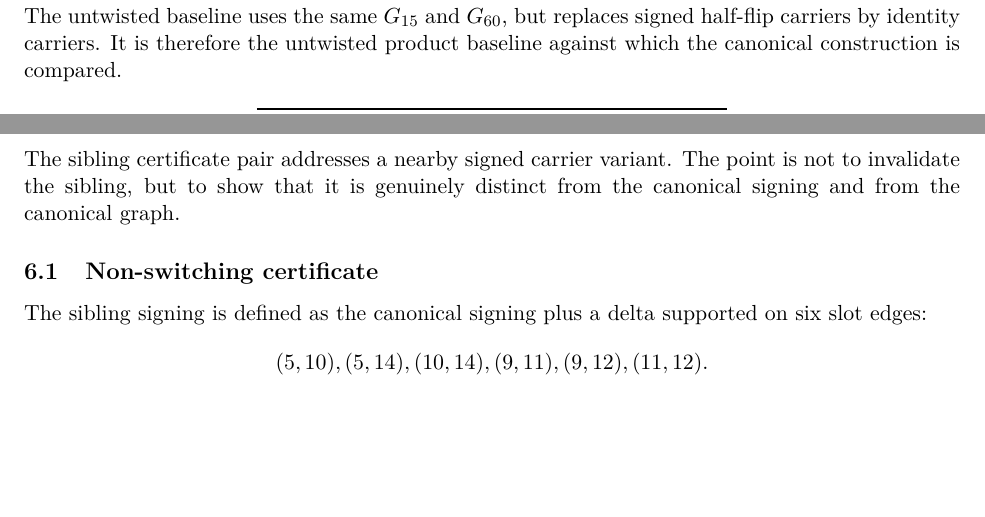
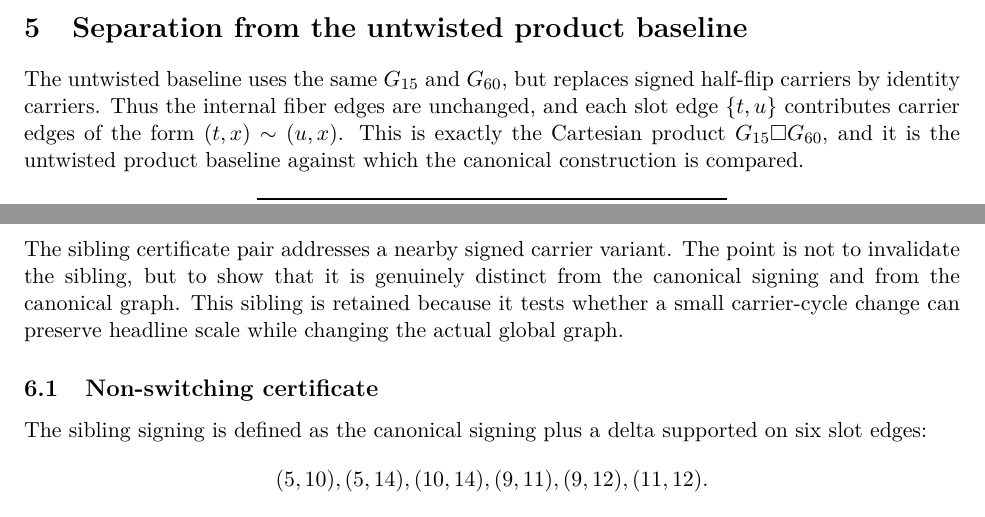
Before and after one commit to rookinc/g900-kernel-admission, a LaTeX paper (paper/main.tex, which reads paper/sections/05_baseline.tex, paper/sections/06_sibling.tex): two parts of page 5 of 7, joined at a grey line, cut at the place of the change, the shorter picture padded with empty space. Compiled offline with pdfLaTeX.

Commit message:
Add reviewer clarification polish

```diff
--- a/paper/sections/05_baseline.tex
+++ b/paper/sections/05_baseline.tex
@@ -1,6 +1,6 @@
 \section{Separation from the untwisted product baseline}
 
-The untwisted baseline uses the same \(G_{15}\) and \(G_{60}\), but replaces signed half-flip carriers by identity carriers. It is therefore the untwisted product baseline against which the canonical construction is compared.
+The untwisted baseline uses the same \(G_{15}\) and \(G_{60}\), but replaces signed half-flip carriers by identity carriers. Thus the internal fiber edges are unchanged, and each slot edge \(\{t,u\}\) contributes carrier edges of the form \((t,x)\sim(u,x)\). This is exactly the Cartesian product \(G_{15}\square G_{60}\), and it is the untwisted product baseline against which the canonical construction is compared.
 
 \begin{center}
 \begin{tabular}{lrr}
--- a/paper/sections/06_sibling.tex
+++ b/paper/sections/06_sibling.tex
@@ -1,6 +1,6 @@
 \section{Sibling signing and sibling graph separation}
 
-The sibling certificate pair addresses a nearby signed carrier variant. The point is not to invalidate the sibling, but to show that it is genuinely distinct from the canonical signing and from the canonical graph.
+The sibling certificate pair addresses a nearby signed carrier variant. The point is not to invalidate the sibling, but to show that it is genuinely distinct from the canonical signing and from the canonical graph. This sibling is retained because it tests whether a small carrier-cycle change can preserve headline scale while changing the actual global graph.
 
 \subsection{Non-switching certificate}
 
```
Also changed, not shown: paper/sections/03_main_theorem.tex (+1 -1 lines), 1 other file.
